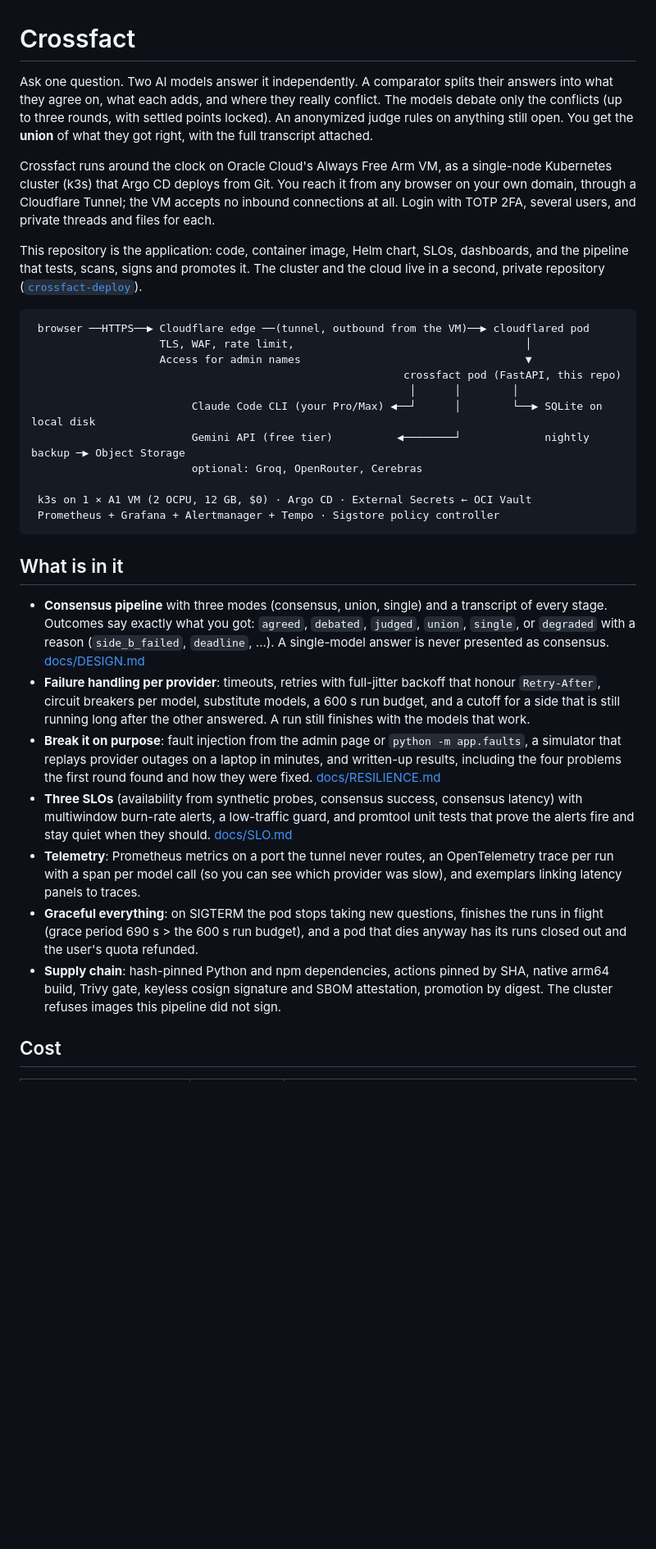
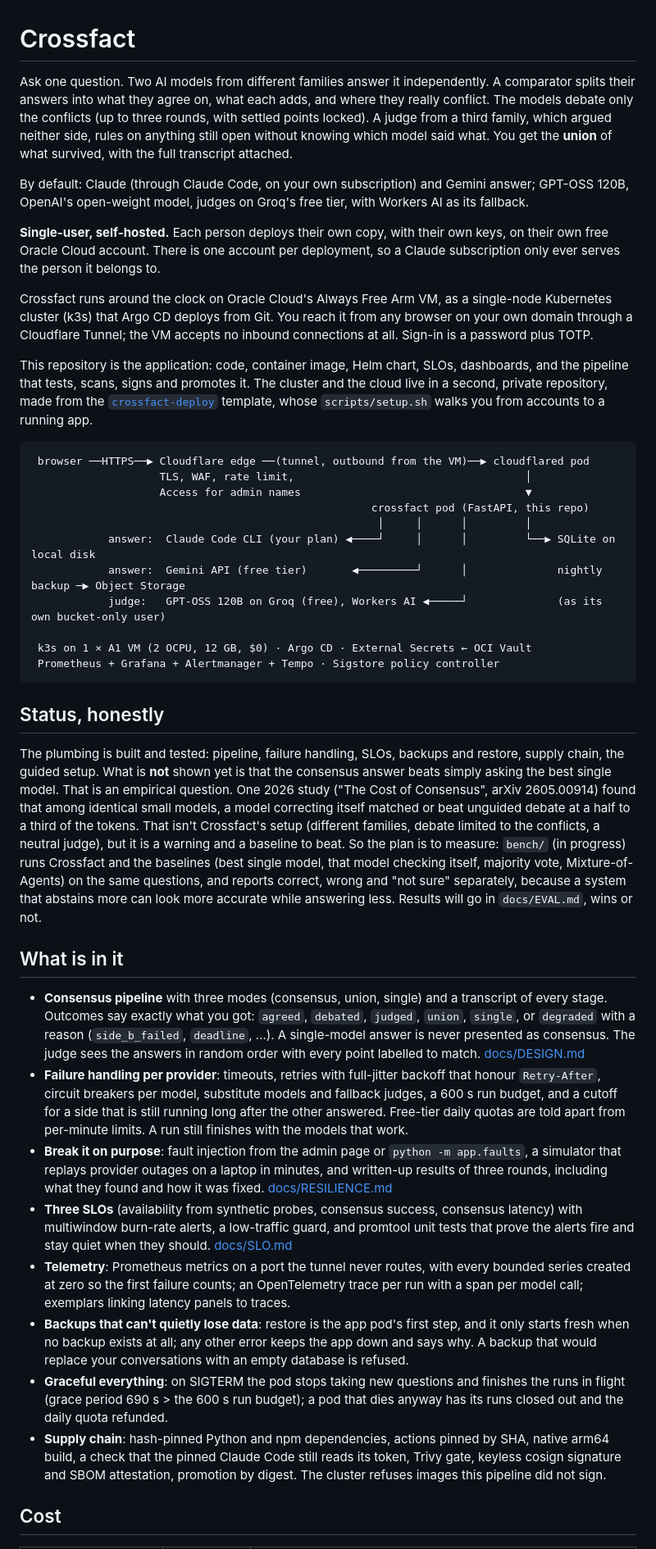
Before and after one commit to prashant-mayani/crossfact, a Markdown page: README.md, the part around one of its changes. Shown at 82% size. Rendered like a GitHub page; blank space fills up the shorter version.

````diff
--- a/README.md
+++ b/README.md
@@ -1,35 +1,61 @@
 # Crossfact
 
-Ask one question. Two AI models answer it independently. A comparator splits
-their answers into what they agree on, what each adds, and where they really
-conflict. The models debate only the conflicts (up to three rounds, with
-settled points locked). An anonymized judge rules on anything still open. You
-get the **union** of what they got right, with the full transcript attached.
+Ask one question. Two AI models from different families answer it
+independently. A comparator splits their answers into what they agree on, what
+each adds, and where they really conflict. The models debate only the
+conflicts (up to three rounds, with settled points locked). A judge from a
+third family, which argued neither side, rules on anything still open without
+knowing which model said what. You get the **union** of what survived, with
+the full transcript attached.
+
+By default: Claude (through Claude Code, on your own subscription) and Gemini
+answer; GPT-OSS 120B, OpenAI's open-weight model, judges on Groq's free tier,
+with Workers AI as its fallback.
+
+**Single-user, self-hosted.** Each person deploys their own copy, with their
+own keys, on their own free Oracle Cloud account. There is one account per
+deployment, so a Claude subscription only ever serves the person it belongs to.
 
 Crossfact runs around the clock on Oracle Cloud's Always Free Arm VM, as a
 single-node Kubernetes cluster (k3s) that Argo CD deploys from Git. You reach
-it from any browser on your own domain, through a Cloudflare Tunnel; the VM
-accepts no inbound connections at all. Login with TOTP 2FA, several users, and
-private threads and files for each.
+it from any browser on your own domain through a Cloudflare Tunnel; the VM
+accepts no inbound connections at all. Sign-in is a password plus TOTP.
 
 This repository is the application: code, container image, Helm chart, SLOs,
 dashboards, and the pipeline that tests, scans, signs and promotes it. The
-cluster and the cloud live in a second, private repository
-([`crossfact-deploy`](#two-repositories)).
+cluster and the cloud live in a second, private repository, made from the
+[`crossfact-deploy`](#two-repositories) template, whose `scripts/setup.sh` walks
+you from accounts to a running app.
 
 ```
  browser ──HTTPS──▶ Cloudflare edge ──(tunnel, outbound from the VM)──▶ cloudflared pod
                     TLS, WAF, rate limit,                                    │
                     Access for admin names                                   ▼
-                                                          crossfact pod (FastAPI, this repo)
-                                                           │      │        │
-                         Claude Code CLI (your Pro/Max) ◀──┘      │        └──▶ SQLite on local disk
-                         Gemini API (free tier)          ◀────────┘             nightly backup ─▶ Object Storage
-                         optional: Groq, OpenRouter, Cerebras
+                                                     crossfact pod (FastAPI, this repo)
+                                                      │     │      │         │
+            answer:  Claude Code CLI (your plan) ◀────┘     │      │         └──▶ SQLite on local disk
+            answer:  Gemini API (free tier)       ◀─────────┘      │              nightly backup ─▶ Object Storage
+            judge:   GPT-OSS 120B on Groq (free), Workers AI ◀─────┘              (as its own bucket-only user)
 
  k3s on 1 × A1 VM (2 OCPU, 12 GB, $0) · Argo CD · External Secrets ← OCI Vault
  Prometheus + Grafana + Alertmanager + Tempo · Sigstore policy controller
 ```
+
+## Status, honestly
+
+The plumbing is built and tested: pipeline, failure handling, SLOs, backups
+and restore, supply chain, the guided setup. What is **not** shown yet is that
+the consensus answer beats simply asking the best single model. That is an
+empirical question. One 2026 study ("The Cost of Consensus", arXiv 2605.00914)
+found that among identical small models, a model correcting itself matched or
+beat unguided debate at a half to a third of the tokens. That isn't Crossfact's
+setup (different families, debate limited to the conflicts, a neutral judge),
+but it is a warning and a baseline to beat. So the plan is to measure:
+`bench/` (in progress) runs Crossfact and the baselines (best single model, that
+model checking itself, majority vote, Mixture-of-Agents) on the same
+questions, and reports correct, wrong and "not sure" separately, because a
+system that abstains more can look more accurate while answering less. Results
+will go in `docs/EVAL.md`, wins or not.
 
 ## What is in it
 
@@ -37,29 +63,36 @@ cluster and the cloud live in a second, private repository
   transcript of every stage. Outcomes say exactly what you got: `agreed`,
   `debated`, `judged`, `union`, `single`, or `degraded` with a reason
   (`side_b_failed`, `deadline`, ...). A single-model answer is never presented
-  as consensus. [docs/DESIGN.md](docs/DESIGN.md)
+  as consensus. The judge sees the answers in random order with every point
+  labelled to match. [docs/DESIGN.md](docs/DESIGN.md)
 - **Failure handling per provider**: timeouts, retries with full-jitter backoff
-  that honour `Retry-After`, circuit breakers per model, substitute models, a
-  600 s run budget, and a cutoff for a side that is still running long after
-  the other answered. A run still finishes with the models that work.
+  that honour `Retry-After`, circuit breakers per model, substitute models and
+  fallback judges, a 600 s run budget, and a cutoff for a side that is still
+  running long after the other answered. Free-tier daily quotas are told apart
+  from per-minute limits. A run still finishes with the models that work.
 - **Break it on purpose**: fault injection from the admin page or
   `python -m app.faults`, a simulator that replays provider outages on a
-  laptop in minutes, and written-up results, including the four problems
-  the first round found and how they were fixed. [docs/RESILIENCE.md](docs/RESILIENCE.md)
+  laptop in minutes, and written-up results of three rounds, including what
+  they found and how it was fixed. [docs/RESILIENCE.md](docs/RESILIENCE.md)
 - **Three SLOs** (availability from synthetic probes, consensus success,
   consensus latency) with multiwindow burn-rate alerts, a low-traffic guard,
   and promtool unit tests that prove the alerts fire and stay quiet when they
   should. [docs/SLO.md](docs/SLO.md)
-- **Telemetry**: Prometheus metrics on a port the tunnel never routes, an
-  OpenTelemetry trace per run with a span per model call (so you can see which
-  provider was slow), and exemplars linking latency panels to traces.
-- **Graceful everything**: on SIGTERM the pod stops taking new questions,
-  finishes the runs in flight (grace period 690 s > the 600 s run budget), and
-  a pod that dies anyway has its runs closed out and the user's quota refunded.
+- **Telemetry**: Prometheus metrics on a port the tunnel never routes, with
+  every bounded series created at zero so the first failure counts; an
+  OpenTelemetry trace per run with a span per model call; exemplars linking
+  latency panels to traces.
+- **Backups that can't quietly lose data**: restore is the app pod's first
+  step, and it only starts fresh when no backup exists at all; any other error
+  keeps the app down and says why. A backup that would replace your
+  conversations with an empty database is refused.
+- **Graceful everything**: on SIGTERM the pod stops taking new questions and
+  finishes the runs in flight (grace period 690 s > the 600 s run budget); a pod
+  that dies anyway has its runs closed out and the daily quota refunded.
 - **Supply chain**: hash-pinned Python and npm dependencies, actions pinned by
-  SHA, native arm64 build, Trivy gate, keyless cosign signature and SBOM
-  attestation, promotion by digest. The cluster refuses images this
-  pipeline did not sign.
+  SHA, native arm64 build, a check that the pinned Claude Code still reads its
+  token, Trivy gate, keyless cosign signature and SBOM attestation, promotion
+  by digest. The cluster refuses images this pipeline did not sign.
 
 ## Cost
 
````
Also changed, not shown: other parts of README.md (+26 -21 lines), docs/DEVELOPING.md (+6 -5 lines).
